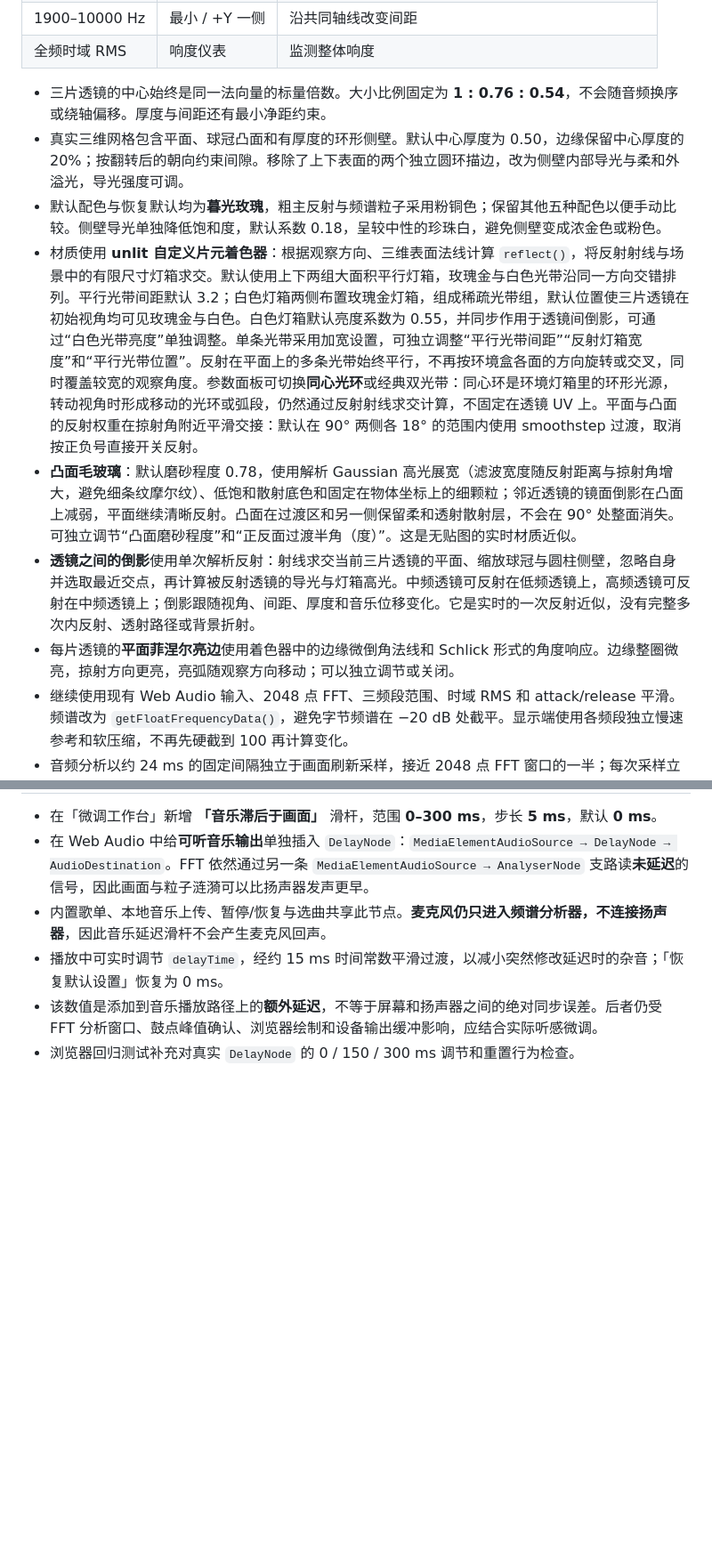
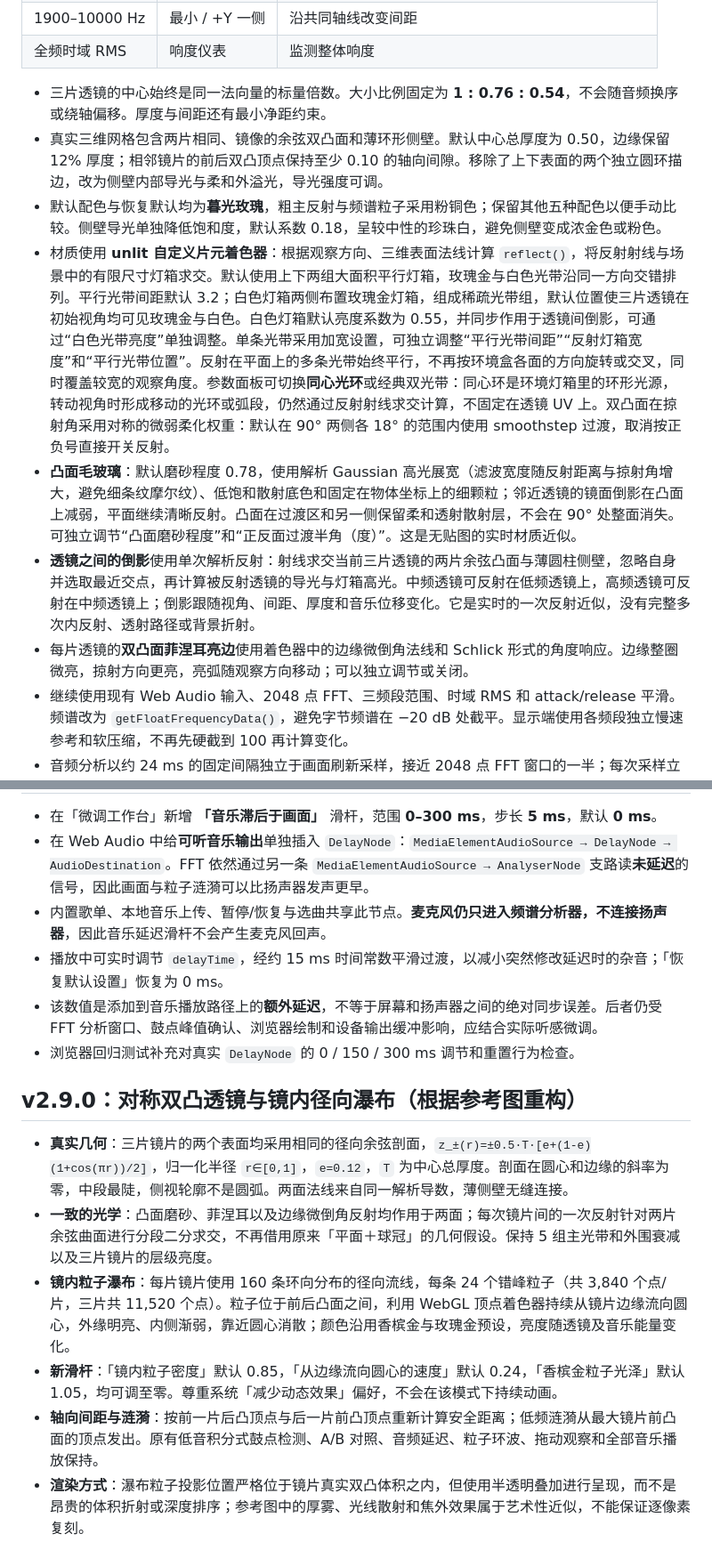
Before and after one commit to Leemitz/fluidglow-audio, a Markdown page: README.md, 2 parts joined by grey strips. Shown at 89% size. GitHub-like rendering; blank space fills up the shorter version.

Commit message:
docs: describe mirrored cosine optics and radial waterfall particles

```diff
--- a/README.md
+++ b/README.md
@@ -34,12 +34,12 @@
 | 全频时域 RMS | 响度仪表 | 监测整体响度 |
 
 - 三片透镜的中心始终是同一法向量的标量倍数。大小比例固定为 **1 : 0.76 : 0.54**，不会随音频换序或绕轴偏移。厚度与间距还有最小净距约束。
-- 真实三维网格包含平面、球冠凸面和有厚度的环形侧壁。默认中心厚度为 0.50，边缘保留中心厚度的 20%；按翻转后的朝向约束间隙。移除了上下表面的两个独立圆环描边，改为侧壁内部导光与柔和外溢光，导光强度可调。
+- 真实三维网格包含两片相同、镜像的余弦双凸面和薄环形侧壁。默认中心总厚度为 0.50，边缘保留 12% 厚度；相邻镜片的前后双凸顶点保持至少 0.10 的轴向间隙。移除了上下表面的两个独立圆环描边，改为侧壁内部导光与柔和外溢光，导光强度可调。
 - 默认配色与恢复默认均为**暮光玫瑰**，粗主反射与频谱粒子采用粉铜色；保留其他五种配色以便手动比较。侧壁导光单独降低饱和度，默认系数 0.18，呈较中性的珍珠白，避免侧壁变成浓金色或粉色。
-- 材质使用 **unlit 自定义片元着色器**：根据观察方向、三维表面法线计算 `reflect()`，将反射射线与场景中的有限尺寸灯箱求交。默认使用上下两组大面积平行灯箱，玫瑰金与白色光带沿同一方向交错排列。平行光带间距默认 3.2；白色灯箱两侧布置玫瑰金灯箱，组成稀疏光带组，默认位置使三片透镜在初始视角均可见玫瑰金与白色。白色灯箱默认亮度系数为 0.55，并同步作用于透镜间倒影，可通过“白色光带亮度”单独调整。单条光带采用加宽设置，可独立调整“平行光带间距”“反射灯箱宽度”和“平行光带位置”。反射在平面上的多条光带始终平行，不再按环境盒各面的方向旋转或交叉，同时覆盖较宽的观察角度。参数面板可切换**同心光环**或经典双光带：同心环是环境灯箱里的环形光源，转动视角时形成移动的光环或弧段，仍然通过反射射线求交计算，不固定在透镜 UV 上。平面与凸面的反射权重在掠射角附近平滑交接：默认在 90° 两侧各 18° 的范围内使用 smoothstep 过渡，取消按正负号直接开关反射。
+- 材质使用 **unlit 自定义片元着色器**：根据观察方向、三维表面法线计算 `reflect()`，将反射射线与场景中的有限尺寸灯箱求交。默认使用上下两组大面积平行灯箱，玫瑰金与白色光带沿同一方向交错排列。平行光带间距默认 3.2；白色灯箱两侧布置玫瑰金灯箱，组成稀疏光带组，默认位置使三片透镜在初始视角均可见玫瑰金与白色。白色灯箱默认亮度系数为 0.55，并同步作用于透镜间倒影，可通过“白色光带亮度”单独调整。单条光带采用加宽设置，可独立调整“平行光带间距”“反射灯箱宽度”和“平行光带位置”。反射在平面上的多条光带始终平行，不再按环境盒各面的方向旋转或交叉，同时覆盖较宽的观察角度。参数面板可切换**同心光环**或经典双光带：同心环是环境灯箱里的环形光源，转动视角时形成移动的光环或弧段，仍然通过反射射线求交计算，不固定在透镜 UV 上。双凸面在掠射角采用对称的微弱柔化权重：默认在 90° 两侧各 18° 的范围内使用 smoothstep 过渡，取消按正负号直接开关反射。
 - **凸面毛玻璃**：默认磨砂程度 0.78，使用解析 Gaussian 高光展宽（滤波宽度随反射距离与掠射角增大，避免细条纹摩尔纹）、低饱和散射底色和固定在物体坐标上的细颗粒；邻近透镜的镜面倒影在凸面上减弱，平面继续清晰反射。凸面在过渡区和另一侧保留柔和透射散射层，不会在 90° 处整面消失。可独立调节“凸面磨砂程度”和“正反面过渡半角（度）”。这是无贴图的实时材质近似。
-- **透镜之间的倒影**使用单次解析反射：射线求交当前三片透镜的平面、缩放球冠与圆柱侧壁，忽略自身并选取最近交点，再计算被反射透镜的导光与灯箱高光。中频透镜可反射在低频透镜上，高频透镜可反射在中频透镜上；倒影跟随视角、间距、厚度和音乐位移变化。它是实时的一次反射近似，没有完整多次内反射、透射路径或背景折射。
-- 每片透镜的**平面菲涅尔亮边**使用着色器中的边缘微倒角法线和 Schlick 形式的角度响应。边缘整圈微亮，掠射方向更亮，亮弧随观察方向移动；可以独立调节或关闭。
+- **透镜之间的倒影**使用单次解析反射：射线求交当前三片透镜的两片余弦凸面与薄圆柱侧壁，忽略自身并选取最近交点，再计算被反射透镜的导光与灯箱高光。中频透镜可反射在低频透镜上，高频透镜可反射在中频透镜上；倒影跟随视角、间距、厚度和音乐位移变化。它是实时的一次反射近似，没有完整多次内反射、透射路径或背景折射。
+- 每片透镜的**双凸面菲涅耳亮边**使用着色器中的边缘微倒角法线和 Schlick 形式的角度响应。边缘整圈微亮，掠射方向更亮，亮弧随观察方向移动；可以独立调节或关闭。
 - 继续使用现有 Web Audio 输入、2048 点 FFT、三频段范围、时域 RMS 和 attack/release 平滑。频谱改为 `getFloatFrequencyData()`，避免字节频谱在 −20 dB 处截平。显示端使用各频段独立慢速参考和软压缩，不再先硬截到 100 再计算变化。
 - 音频分析以约 24 ms 的固定间隔独立于画面刷新采样，接近 2048 点 FFT 窗口的一半；每次采样立即处理起音，避免复杂材质降低画面帧率时漏掉瞬态。
 - 低频检测直接读取未经过显示压缩的能量，重点分析 45–120 Hz 的底鼓主体：结合上升速度、频谱同向增长、峰值显著度和冲击持续能量，并在密集混音中参考同时发生的打击性中高频起音。确认窗口约 75–120 ms，默认最短间隔 **300 ms**，避免每个低频波动都发圈。强而清晰的低频冲击仍可独立通过。
@@ -155,3 +155,12 @@ v2 替换了 v1.4 的四油滴、融合、油膜及弹性表面形变。旧版
 - 播放中可实时调节 `delayTime`，经约 15 ms 时间常数平滑过渡，以减小突然修改延迟时的杂音；「恢复默认设置」恢复为 0 ms。
 - 该数值是添加到音乐播放路径上的**额外延迟**，不等于屏幕和扬声器之间的绝对同步误差。后者仍受 FFT 分析窗口、鼓点峰值确认、浏览器绘制和设备输出缓冲影响，应结合实际听感微调。
 - 浏览器回归测试补充对真实 `DelayNode` 的 0 / 150 / 300 ms 调节和重置行为检查。
+
+## v2.9.0：对称双凸透镜与镜内径向瀑布（根据参考图重构）
+
+- **真实几何**：三片镜片的两个表面均采用相同的径向余弦剖面，`z_±(r)=±0.5·T·[e+(1-e)(1+cos(πr))/2]`，归一化半径 `r∈[0,1]`，`e=0.12`，`T` 为中心总厚度。剖面在圆心和边缘的斜率为零，中段最陡，侧视轮廓不是圆弧。两面法线来自同一解析导数，薄侧壁无缝连接。
+- **一致的光学**：凸面磨砂、菲涅耳以及边缘微倒角反射均作用于两面；每次镜片间的一次反射针对两片余弦曲面进行分段二分求交，不再借用原来「平面＋球冠」的几何假设。保持 5 组主光带和外围衰减以及三片镜片的层级亮度。
+- **镜内粒子瀑布**：每片镜片使用 160 条环向分布的径向流线，每条 24 个错峰粒子（共 3,840 个点/片，三片共 11,520 个点）。粒子位于前后凸面之间，利用 WebGL 顶点着色器持续从镜片边缘流向圆心，外缘明亮、内侧渐弱，靠近圆心消散；颜色沿用香槟金与玫瑰金预设，亮度随透镜及音乐能量变化。
+- **新滑杆**：「镜内粒子密度」默认 0.85，「从边缘流向圆心的速度」默认 0.24，「香槟金粒子光泽」默认 1.05，均可调至零。尊重系统「减少动态效果」偏好，不会在该模式下持续动画。
+- **轴向间距与涟漪**：按前一片后凸顶点与后一片前凸顶点重新计算安全距离；低频涟漪从最大镜片前凸面的顶点发出。原有低音积分式鼓点检测、A/B 对照、音频延迟、粒子环波、拖动观察和全部音乐播放保持。
+- **渲染方式**：瀑布粒子投影位置严格位于镜片真实双凸体积之内，但使用半透明叠加进行呈现，而不是昂贵的体积折射或深度排序；参考图中的厚雾、光线散射和焦外效果属于艺术性近似，不能保证逐像素复刻。
```
Also changed, not shown: other parts of README.md (+5 -5 lines).
